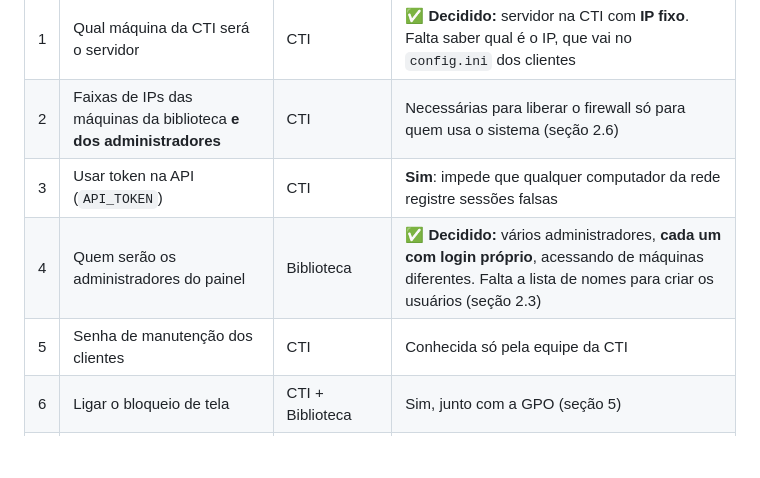
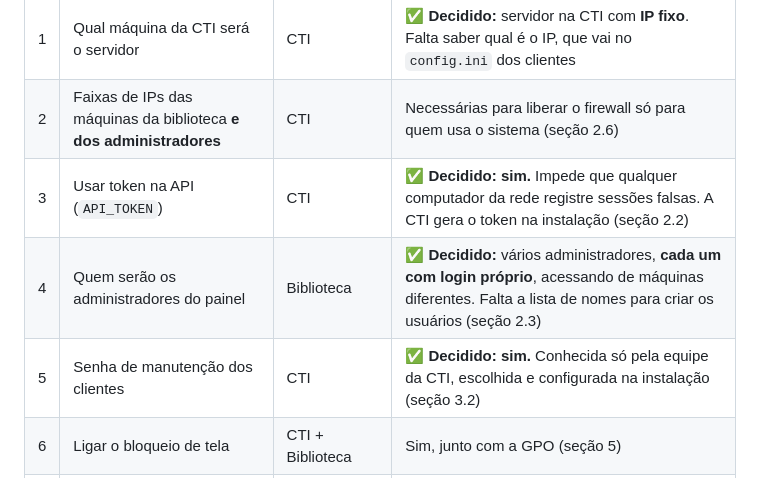
Before and after one commit to mariaclarapastorsilva/library-management-system, a Markdown page: docs/IMPLANTACAO.md, the part around the change. GitHub-like rendering; blank space fills up the shorter version.

Commit message:
Registra decisões do token da API e da senha de manutenção

```diff
--- a/docs/IMPLANTACAO.md
+++ b/docs/IMPLANTACAO.md
@@ -12,9 +12,9 @@ O sistema já está pronto e testado. Os testes cobriram servidor fora do ar, qu
 |---|---|---|---|
 | 1 | Qual máquina da CTI será o servidor | CTI | ✅ **Decidido:** servidor na CTI com **IP fixo**. Falta saber qual é o IP, que vai no `config.ini` dos clientes |
 | 2 | Faixas de IPs das máquinas da biblioteca **e dos administradores** | CTI | Necessárias para liberar o firewall só para quem usa o sistema (seção 2.6) |
-| 3 | Usar token na API (`API_TOKEN`) | CTI | **Sim**: impede que qualquer computador da rede registre sessões falsas |
+| 3 | Usar token na API (`API_TOKEN`) | CTI | ✅ **Decidido: sim.** Impede que qualquer computador da rede registre sessões falsas. A CTI gera o token na instalação (seção 2.2) |
 | 4 | Quem serão os administradores do painel | Biblioteca | ✅ **Decidido:** vários administradores, **cada um com login próprio**, acessando de máquinas diferentes. Falta a lista de nomes para criar os usuários (seção 2.3) |
-| 5 | Senha de manutenção dos clientes | CTI | Conhecida só pela equipe da CTI |
+| 5 | Senha de manutenção dos clientes | CTI | ✅ **Decidido: sim.** Conhecida só pela equipe da CTI, escolhida e configurada na instalação (seção 3.2) |
 | 6 | Ligar o bloqueio de tela | CTI + Biblioteca | Sim, junto com a GPO (seção 5) |
 | 7 | Por quanto tempo guardar os registros | Supervisão / Biblioteca | Definir um prazo (LGPD, seção 6) |
 | 8 | Aviso aos usuários sobre o registro dos dados | Supervisão | Texto curto na tela de login ou cartaz na biblioteca (LGPD) |
```
